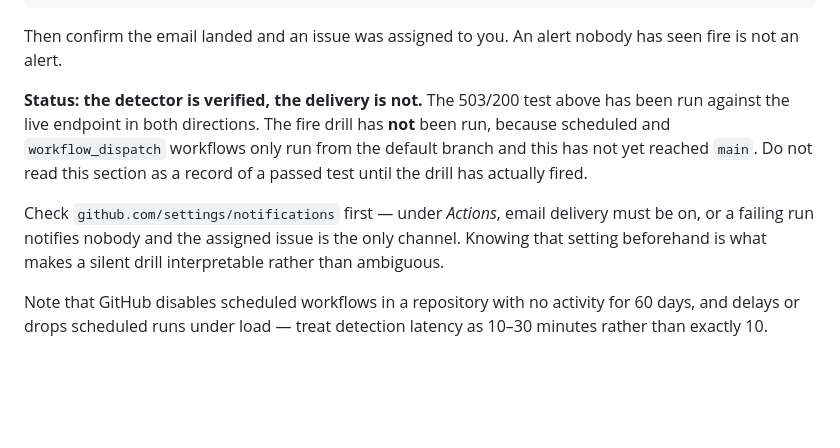
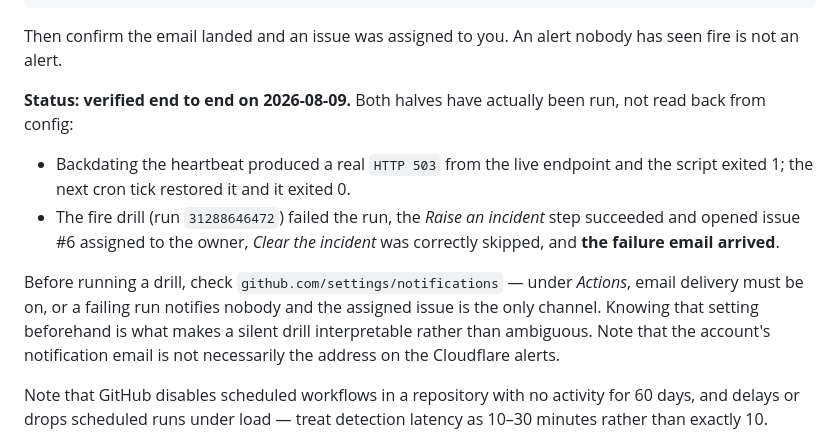
Before and after one commit to jared0565/Medication-Reminder, a Markdown page: docs/MONITORING.md, the part around the change. GitHub-like rendering; blank space fills up the shorter version.

Commit message:
Record that the cron alert was actually seen to fire
The doc described the fire drill as the verification step and explicitly said it
had not been run. It has now, end to end: run 31288646472 failed on purpose, the
incident step opened issue #6 assigned to the owner, the clear step was correctly
skipped, and the failure email arrived.

Both halves are now first-hand results rather than described procedure. Also
notes that the GitHub notification address is not necessarily the address on the
Cloudflare alerts -- they differ here, and watching the wrong inbox would have
read as a silent alert.

Co-Authored-By: Claude Opus 5 <noreply@anthropic.com>

```diff
--- a/docs/MONITORING.md
+++ b/docs/MONITORING.md
@@ -97,16 +97,20 @@ gh workflow run cron-health.yml -f fire_drill=true
 Then confirm the email landed and an issue was assigned to you. An alert nobody
 has seen fire is not an alert.
 
-**Status: the detector is verified, the delivery is not.** The 503/200 test above
-has been run against the live endpoint in both directions. The fire drill has
-**not** been run, because scheduled and `workflow_dispatch` workflows only run
-from the default branch and this has not yet reached `main`. Do not read this
-section as a record of a passed test until the drill has actually fired.
+**Status: verified end to end on 2026-08-09.** Both halves have actually been
+run, not read back from config:
 
-Check `github.com/settings/notifications` first — under *Actions*, email
-delivery must be on, or a failing run notifies nobody and the assigned issue is
-the only channel. Knowing that setting beforehand is what makes a silent drill
-interpretable rather than ambiguous.
+- Backdating the heartbeat produced a real `HTTP 503` from the live endpoint and
+  the script exited 1; the next cron tick restored it and it exited 0.
+- The fire drill (run `31288646472`) failed the run, the *Raise an incident* step
+  succeeded and opened issue #6 assigned to the owner, *Clear the incident* was
+  correctly skipped, and **the failure email arrived**.
+
+Before running a drill, check `github.com/settings/notifications` — under
+*Actions*, email delivery must be on, or a failing run notifies nobody and the
+assigned issue is the only channel. Knowing that setting beforehand is what
+makes a silent drill interpretable rather than ambiguous. Note that the account's
+notification email is not necessarily the address on the Cloudflare alerts.
 
 Note that GitHub disables scheduled workflows in a repository with no activity
 for 60 days, and delays or drops scheduled runs under load — treat detection
```
